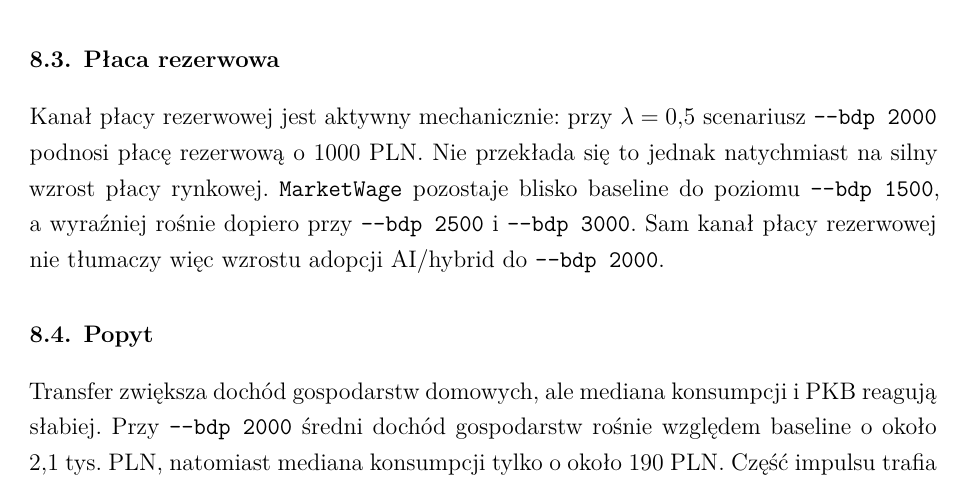
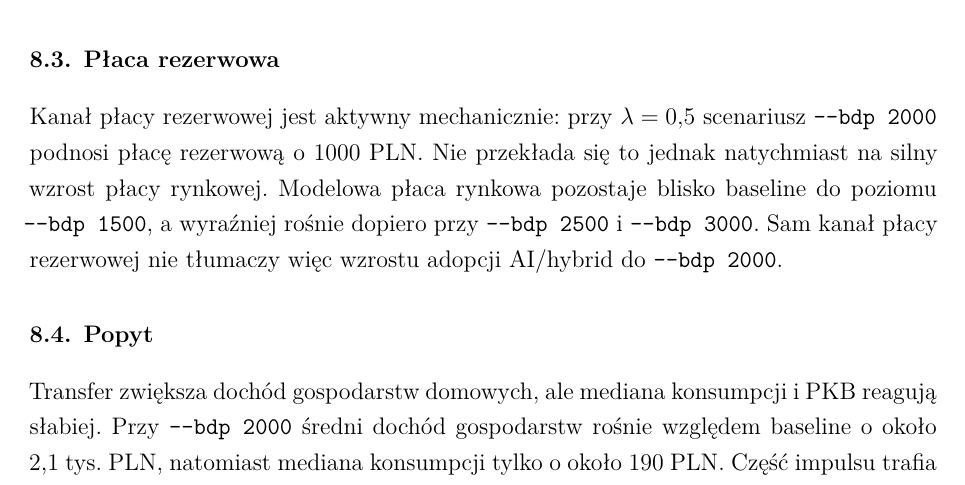
Before and after one commit to speedcom/amor-fati-bdp-mba-paper, a LaTeX paper (paper/latex/esej_mba.tex, which reads paper/latex/sections/08_wyniki.tex): part of page 25 of 58, cut so that both start at the same text. Compiled offline with XeLaTeX.

Commit message:
Replace internal wage metric in results text

```diff
--- a/paper/latex/sections/08_wyniki.tex
+++ b/paper/latex/sections/08_wyniki.tex
@@ -59,7 +59,7 @@ Powyżej \texttt{--bdp 2500} wzorzec się odwraca. Liczba firm rośnie do około
 
 \subsection{Płaca rezerwowa}
 
-Kanał płacy rezerwowej jest aktywny mechanicznie: przy \(\lambda = 0{,}5\) scenariusz \texttt{--bdp 2000} podnosi płacę rezerwową o 1000 PLN. Nie przekłada się to jednak natychmiast na silny wzrost płacy rynkowej. \texttt{MarketWage} pozostaje blisko baseline do poziomu \texttt{--bdp 1500}, a wyraźniej rośnie dopiero przy \texttt{--bdp 2500} i \texttt{--bdp 3000}. Sam kanał płacy rezerwowej nie tłumaczy więc wzrostu adopcji AI/hybrid do \texttt{--bdp 2000}.
+Kanał płacy rezerwowej jest aktywny mechanicznie: przy \(\lambda = 0{,}5\) scenariusz \texttt{--bdp 2000} podnosi płacę rezerwową o 1000 PLN. Nie przekłada się to jednak natychmiast na silny wzrost płacy rynkowej. Modelowa płaca rynkowa pozostaje blisko baseline do poziomu \texttt{--bdp 1500}, a wyraźniej rośnie dopiero przy \texttt{--bdp 2500} i \texttt{--bdp 3000}. Sam kanał płacy rezerwowej nie tłumaczy więc wzrostu adopcji AI/hybrid do \texttt{--bdp 2000}.
 
 \subsection{Popyt}
 
```
Also changed, not shown: paper/latex/esej_mba.pdf.
